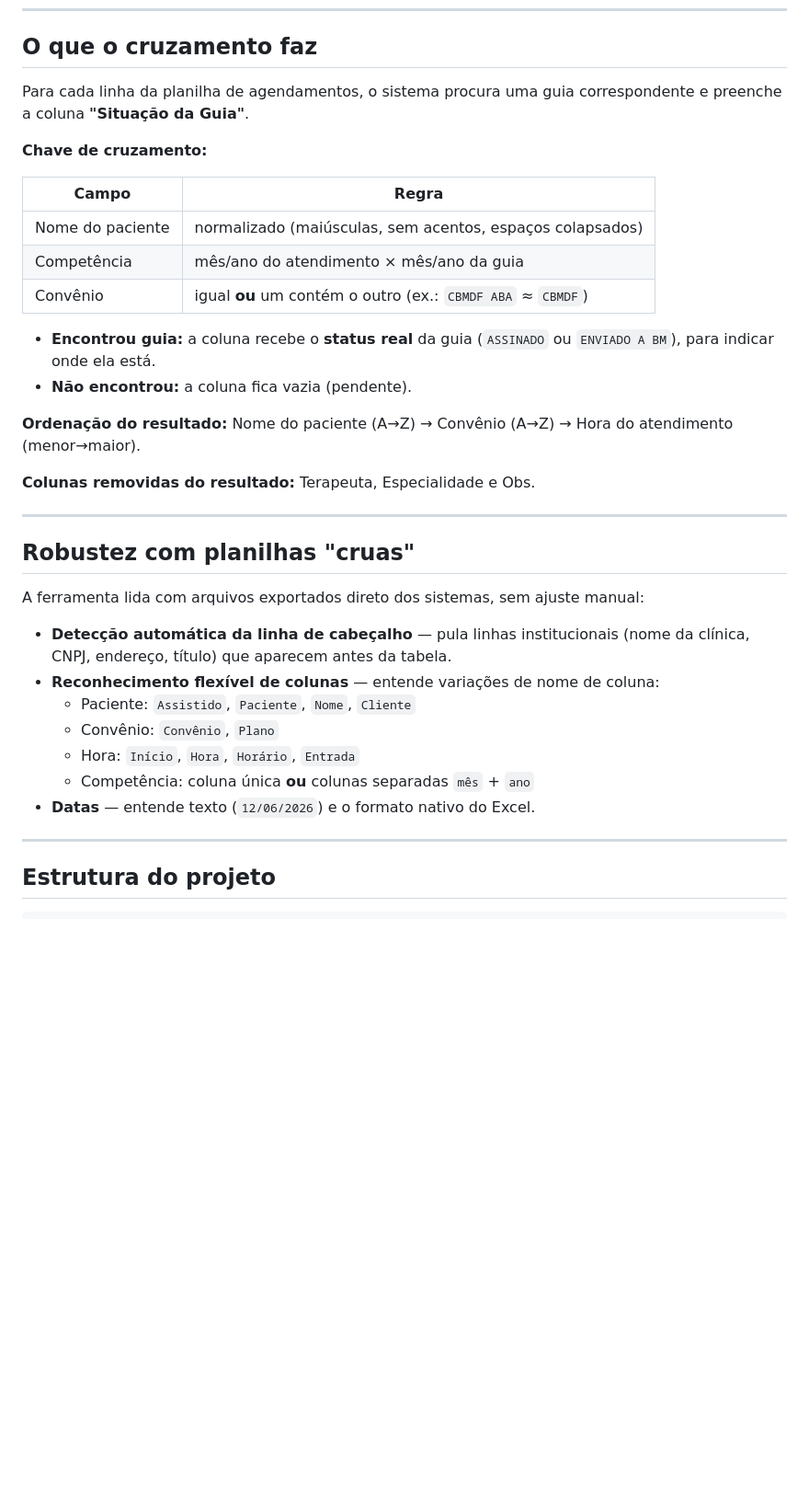
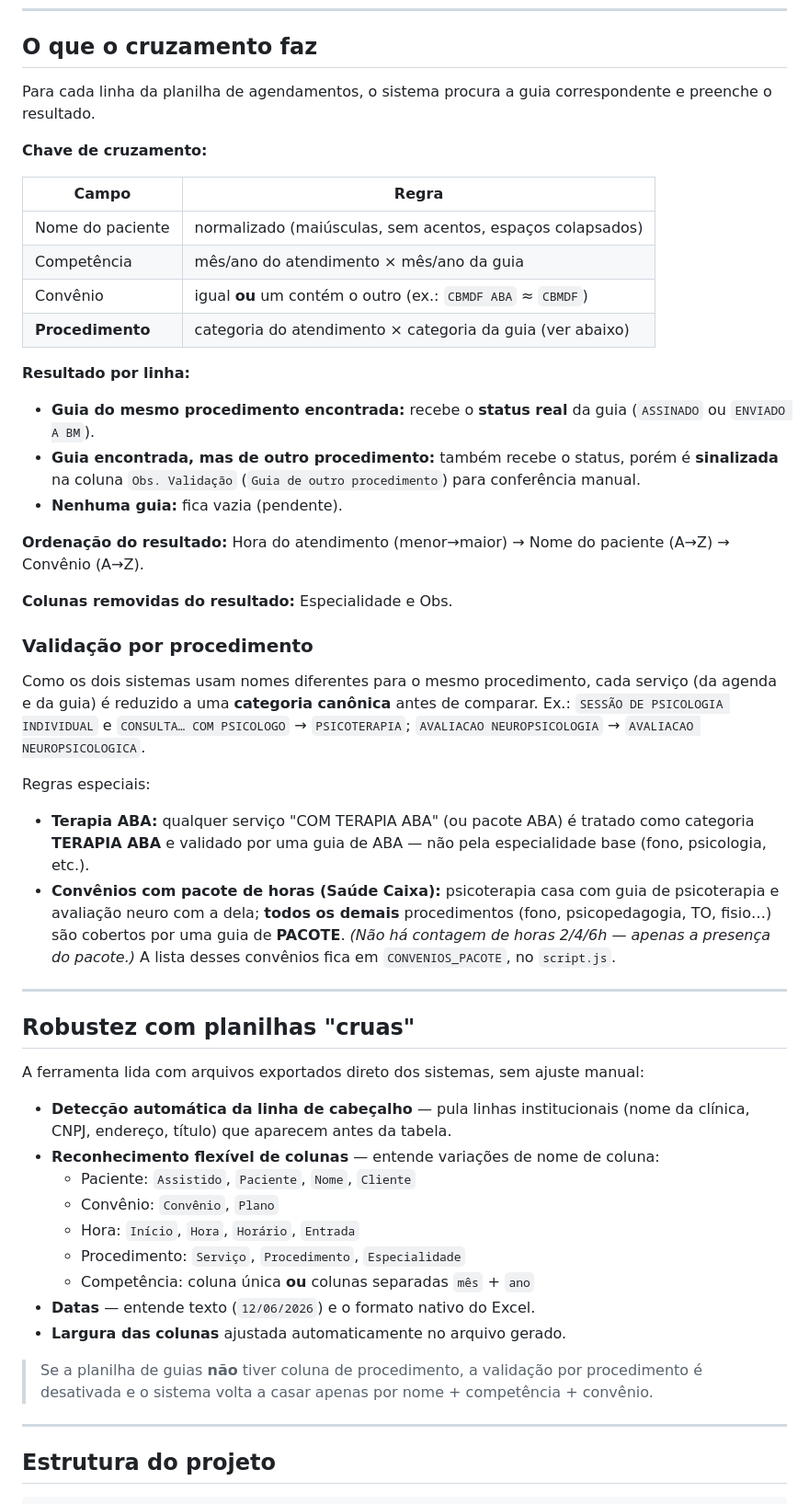
Before and after one commit to Lavorato-Desenvolvimento-Humano/validaguias, a Markdown page: README.md, the part around one of its changes. Shown at 92% size. Drawn GitHub-style; blank space fills up the shorter version.

Commit message:
feat: Atualização da documentação

```diff
--- a/README.md
+++ b/README.md
@@ -20,7 +20,7 @@ Formatos aceitos: `.xlsx`, `.xls`, `.csv`.
 
 ## O que o cruzamento faz
 
-Para cada linha da planilha de agendamentos, o sistema procura uma guia correspondente e preenche a coluna **"Situação da Guia"**.
+Para cada linha da planilha de agendamentos, o sistema procura a guia correspondente e preenche o resultado.
 
 **Chave de cruzamento:**
 
@@ -29,13 +29,26 @@ Para cada linha da planilha de agendamentos, o sistema procura uma guia correspo
 | Nome do paciente | normalizado (maiúsculas, sem acentos, espaços colapsados) |
 | Competência | mês/ano do atendimento × mês/ano da guia |
 | Convênio | igual **ou** um contém o outro (ex.: `CBMDF ABA` ≈ `CBMDF`) |
+| **Procedimento** | categoria do atendimento × categoria da guia (ver abaixo) |
 
-- **Encontrou guia:** a coluna recebe o **status real** da guia (`ASSINADO` ou `ENVIADO A BM`), para indicar onde ela está.
-- **Não encontrou:** a coluna fica vazia (pendente).
+**Resultado por linha:**
 
-**Ordenação do resultado:** Nome do paciente (A→Z) → Convênio (A→Z) → Hora do atendimento (menor→maior).
+- **Guia do mesmo procedimento encontrada:** recebe o **status real** da guia (`ASSINADO` ou `ENVIADO A BM`).
+- **Guia encontrada, mas de outro procedimento:** também recebe o status, porém é **sinalizada** na coluna `Obs. Validação` (`Guia de outro procedimento`) para conferência manual.
+- **Nenhuma guia:** fica vazia (pendente).
 
-**Colunas removidas do resultado:** Terapeuta, Especialidade e Obs.
+**Ordenação do resultado:** Hora do atendimento (menor→maior) → Nome do paciente (A→Z) → Convênio (A→Z).
+
+**Colunas removidas do resultado:** Especialidade e Obs.
+
+### Validação por procedimento
+
+Como os dois sistemas usam nomes diferentes para o mesmo procedimento, cada serviço (da agenda e da guia) é reduzido a uma **categoria canônica** antes de comparar. Ex.: `SESSÃO DE PSICOLOGIA INDIVIDUAL` e `CONSULTA… COM PSICOLOGO` → `PSICOTERAPIA`; `AVALIACAO NEUROPSICOLOGIA` → `AVALIACAO NEUROPSICOLOGICA`.
+
+Regras especiais:
+
+- **Terapia ABA:** qualquer serviço "COM TERAPIA ABA" (ou pacote ABA) é tratado como categoria **TERAPIA ABA** e validado por uma guia de ABA — não pela especialidade base (fono, psicologia, etc.).
+- **Convênios com pacote de horas (Saúde Caixa):** psicoterapia casa com guia de psicoterapia e avaliação neuro com a dela; **todos os demais** procedimentos (fono, psicopedagogia, TO, fisio…) são cobertos por uma guia de **PACOTE**. *(Não há contagem de horas 2/4/6h — apenas a presença do pacote.)* A lista desses convênios fica em `CONVENIOS_PACOTE`, no `script.js`.
 
 ---
 
@@ -48,8 +61,12 @@ A ferramenta lida com arquivos exportados direto dos sistemas, sem ajuste manual
   - Paciente: `Assistido`, `Paciente`, `Nome`, `Cliente`
   - Convênio: `Convênio`, `Plano`
   - Hora: `Início`, `Hora`, `Horário`, `Entrada`
+  - Procedimento: `Serviço`, `Procedimento`, `Especialidade`
   - Competência: coluna única **ou** colunas separadas `mês` + `ano`
 - **Datas** — entende texto (`12/06/2026`) e o formato nativo do Excel.
+- **Largura das colunas** ajustada automaticamente no arquivo gerado.
+
+> Se a planilha de guias **não** tiver coluna de procedimento, a validação por procedimento é desativada e o sistema volta a casar apenas por nome + competência + convênio.
 
 ---
 
```
Also changed, not shown: other parts of README.md (+11 -0 lines).
